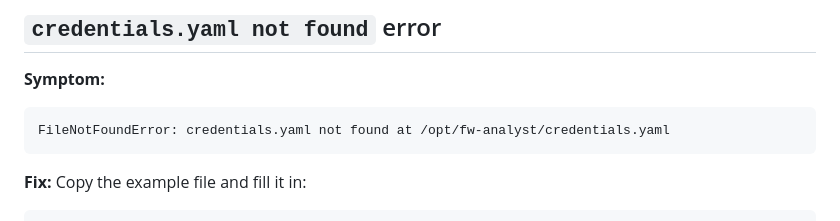
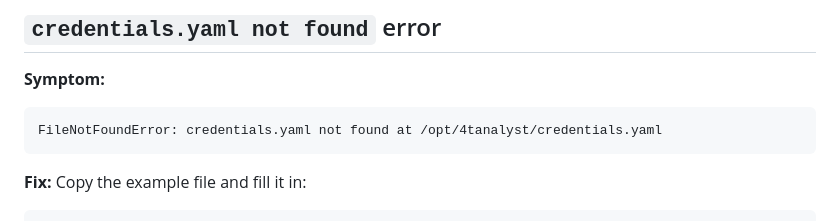
Before and after one commit to Alski-MPLS/4tAnalyst, a Markdown page: docs/troubleshooting.md, the part around the change. Drawn GitHub-style.

Commit message:
docs: update deployment path from fw-analyst to 4tanalyst in troubleshooting

````diff
--- a/docs/troubleshooting.md
+++ b/docs/troubleshooting.md
@@ -90,7 +90,7 @@ Note the difference between the two paths: `/check-policy` (direct 4THealth quer
 
 **Symptom:**
 ```
-FileNotFoundError: credentials.yaml not found at /opt/fw-analyst/credentials.yaml
+FileNotFoundError: credentials.yaml not found at /opt/4tanalyst/credentials.yaml
 ```
 
 **Fix:** Copy the example file and fill it in:
````
